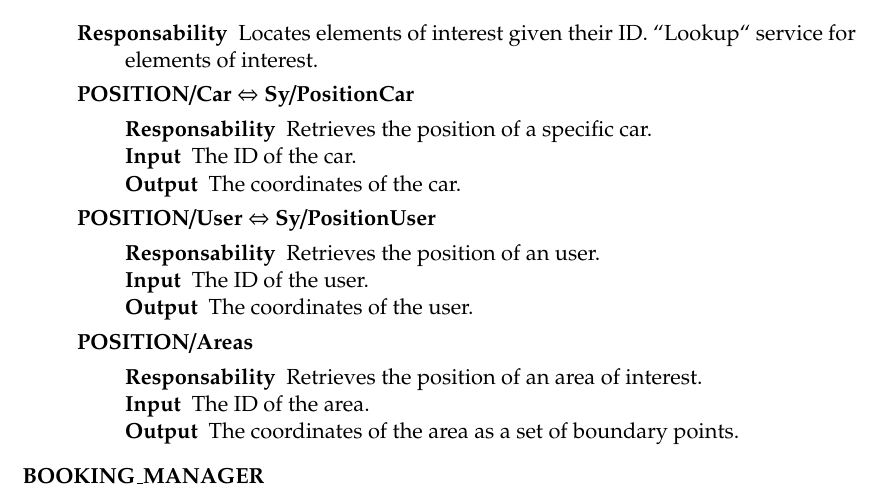
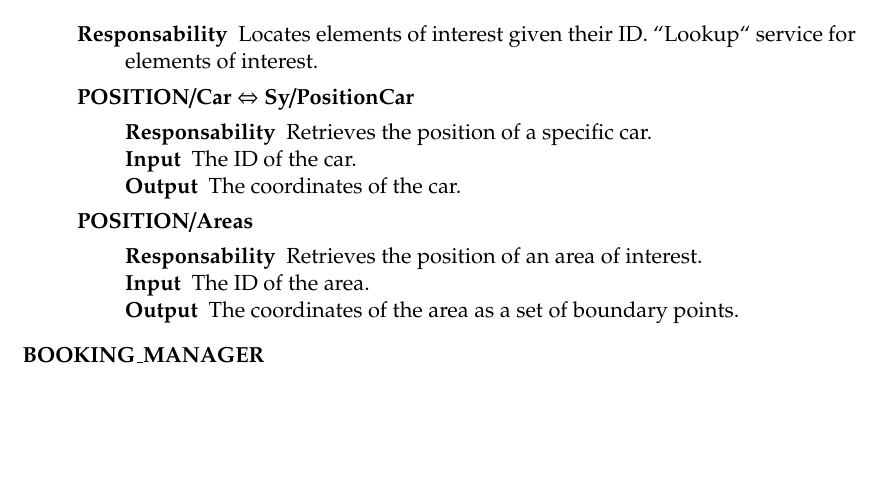
Before and after one commit to siscia/INGSW2, a LaTeX document (Architecture/DD.tex): part of page 13 of 41 before the commit and part of page 13 of 40 after it, cut so that both start at the same text, the shorter picture padded with empty space. Compiled offline with pdfLaTeX.

Commit message:
remove POSITION/User #38

```diff
--- a/Architecture/DD.tex
+++ b/Architecture/DD.tex
@@ -469,12 +469,6 @@ In order to clarify how previously defined ``Sy/FunctionalityName`` maps with th
 			\item[Responsability] Retrieves the position of a specific car.
 			\item[Input] The ID of the car.
 			\item[Output] The coordinates of the car.
-		\end{description}
-	\item[POSITION/User $\Leftrightarrow$ Sy/PositionUser] \hfill
-		\begin{description}[noitemsep]
-			\item[Responsability] Retrieves the position of an user.
-			\item[Input] The ID of the user.
-			\item[Output] The coordinates of the user.
 		\end{description}
 	\item[POSITION/Areas] \hfill
 		\begin{description}[noitemsep]
```
Also changed, not shown: Architecture/DD.pdf (deleted).
